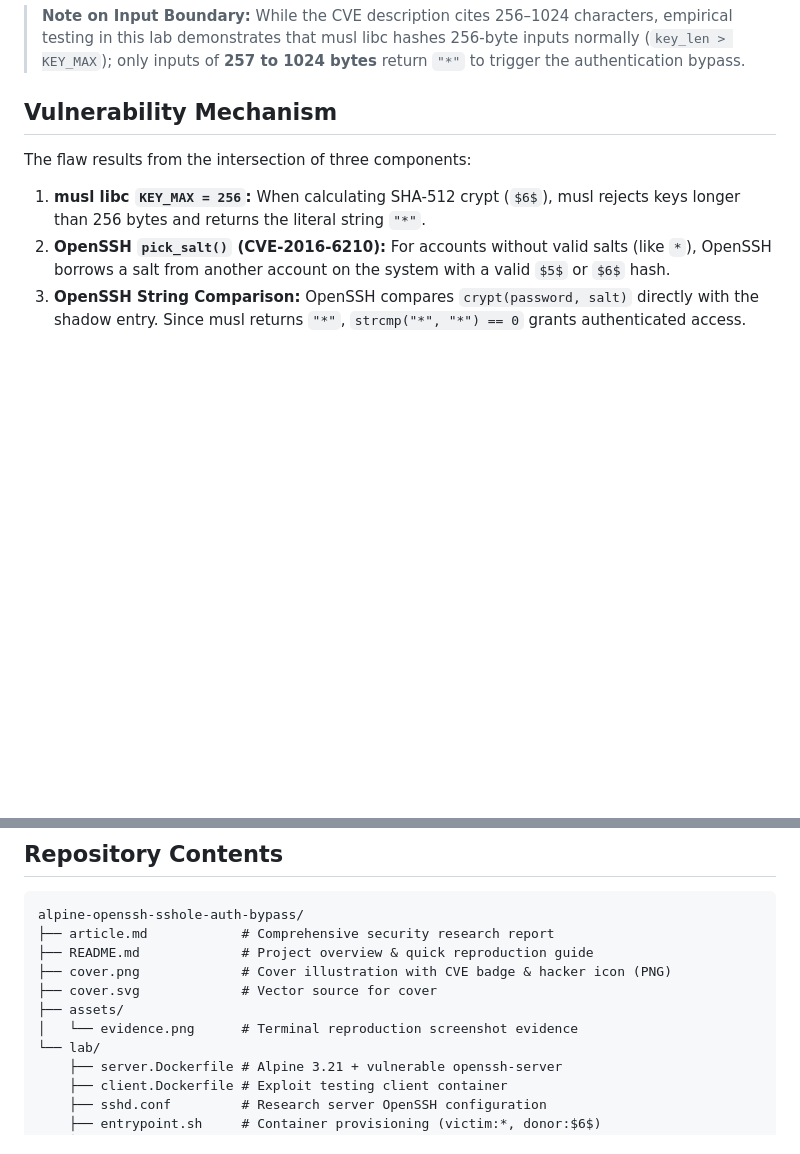
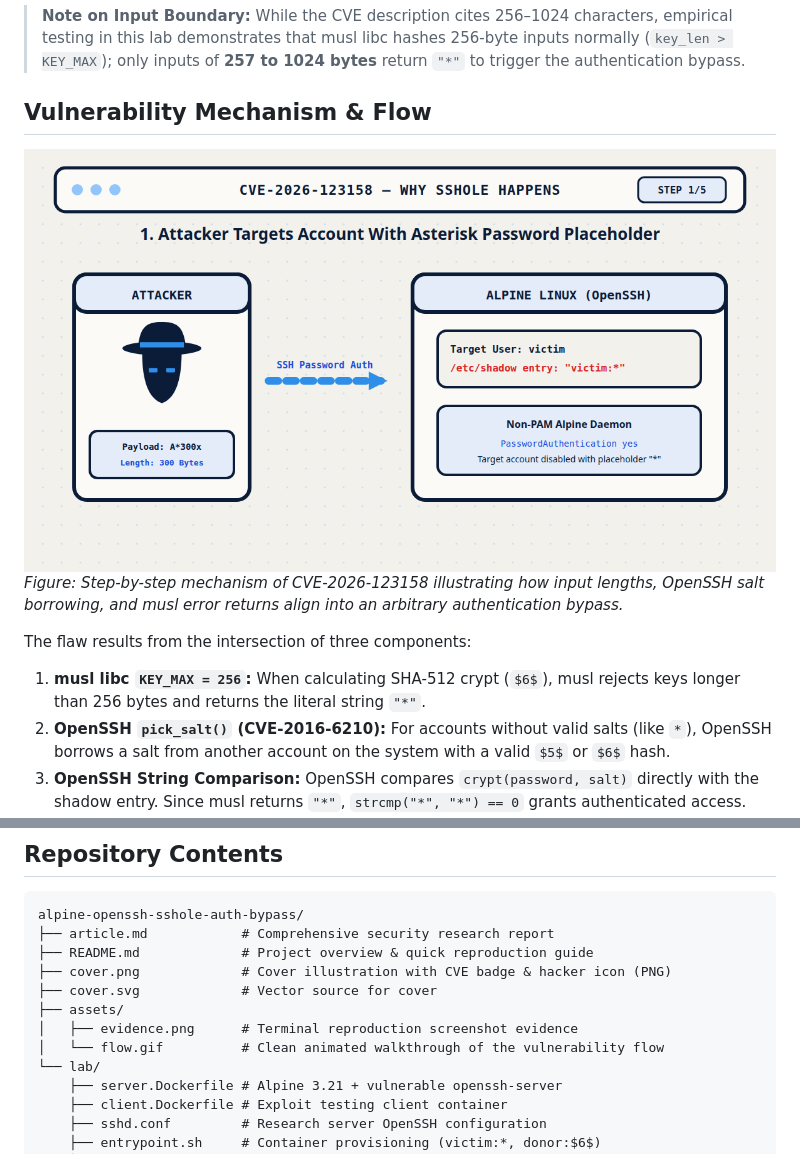
Before and after one commit to akarkode/alpine-openssh-sshole-auth-bypass, a Markdown page: README.md, 2 parts joined by grey strips. GitHub-like rendering; pictures changed too: assets/flow.gif (added); blank space fills up the shorter version.

Commit message:
docs(readme): add clean animated vulnerability flow gif and explanation

```diff
--- a/README.md
+++ b/README.md
@@ -16,7 +16,10 @@ This repository contains the full vulnerability research report, laboratory repr
 
 > **Note on Input Boundary:** While the CVE description cites 256–1024 characters, empirical testing in this lab demonstrates that musl libc hashes 256-byte inputs normally (`key_len > KEY_MAX`); only inputs of **257 to 1024 bytes** return `"*"` to trigger the authentication bypass.
 
-## Vulnerability Mechanism
+## Vulnerability Mechanism & Flow
+
+![How SSHOLE Happens Flow](assets/flow.gif)
+*Figure: Step-by-step mechanism of CVE-2026-123158 illustrating how input lengths, OpenSSH salt borrowing, and musl error returns align into an arbitrary authentication bypass.*
 
 The flaw results from the intersection of three components:
 1. **musl libc `KEY_MAX = 256`:** When calculating SHA-512 crypt (`$6$`), musl rejects keys longer than 256 bytes and returns the literal string `"*"`.
@@ -32,7 +35,8 @@ alpine-openssh-sshole-auth-bypass/
 ├── cover.png             # Cover illustration with CVE badge & hacker icon (PNG)
 ├── cover.svg             # Vector source for cover
 ├── assets/
-│   └── evidence.png      # Terminal reproduction screenshot evidence
+│   ├── evidence.png      # Terminal reproduction screenshot evidence
+│   └── flow.gif          # Clean animated walkthrough of the vulnerability flow
 └── lab/
     ├── server.Dockerfile # Alpine 3.21 + vulnerable openssh-server
     ├── client.Dockerfile # Exploit testing client container
```
